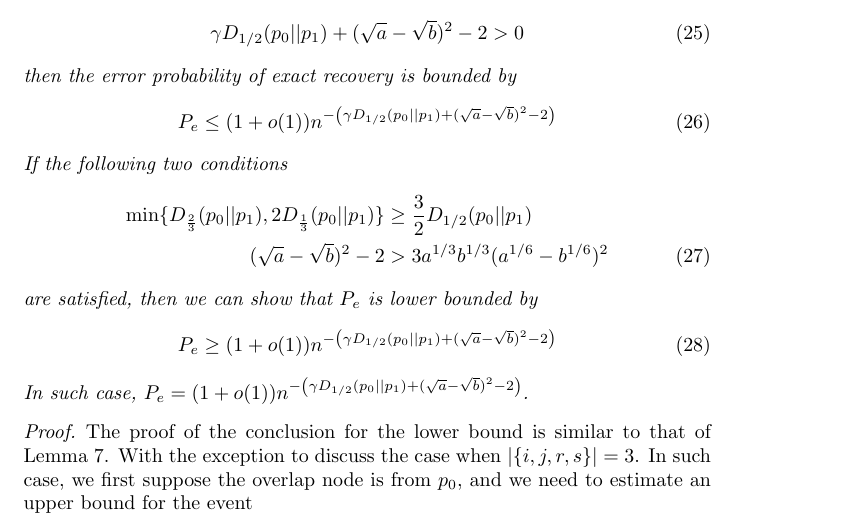
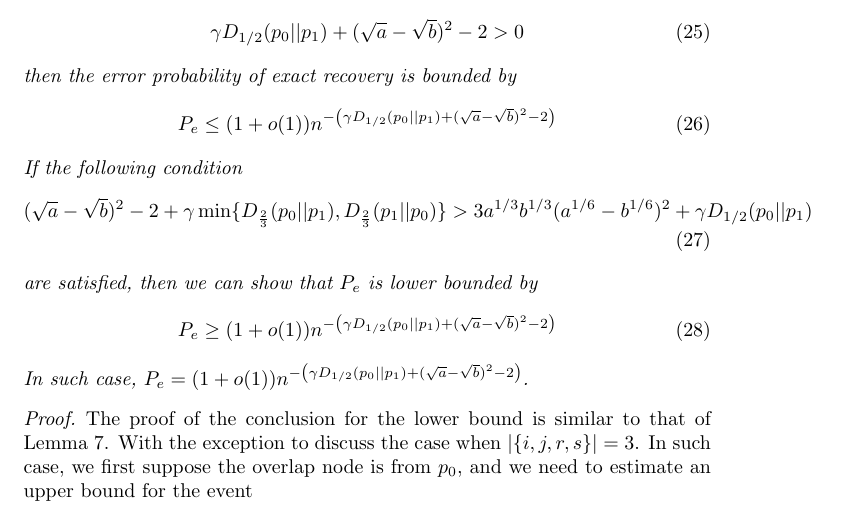
Before and after one commit to zhaofeng-shu33/research_info_related_notes, a LaTeX document (proof.tex): part of page 10 of 17, cut so that both start at the same text. Compiled offline with pdfLaTeX.

Commit message:
add proof

```diff
--- a/proof.tex
+++ b/proof.tex
@@ -468,10 +468,9 @@ $$
 	\begin{equation}\label{eq:PeMain}
 	P_e \leq (1+o(1)) n^{-\left(\gamma D_{1/2}(p_0||p_1) + (\sqrt{a} - \sqrt{b})^2-2\right)}
 	\end{equation}
-	If the following two conditions
+	If the following condition
 	\begin{align}
-	\min \{D_{\frac{2}{3}}(p_0||p_1), 2D_{\frac{1}{3}}(p_0||p_1) \} & \geq \frac{3}{2} D_{1/2}(p_0||p_1) \notag\\
-	(\sqrt{a}-\sqrt{b})^2-2 & > 3a^{1/3}b^{1/3}(a^{1/6}-b^{1/6})^2\label{eq:two_conditions}
+	(\sqrt{a}-\sqrt{b})^2-2 + \gamma \min \{D_{\frac{2}{3}}(p_0||p_1), D_{\frac{2}{3}}(p_1||p_0) \} & > 3a^{1/3}b^{1/3}(a^{1/6}-b^{1/6})^2 + \gamma D_{1/2}(p_0||p_1)\label{eq:two_conditions}
 	\end{align}
 	are satisfied, then we can show that $P_e$ is lower bounded by
 	\begin{equation}\label{eq:PeMainL}
```
